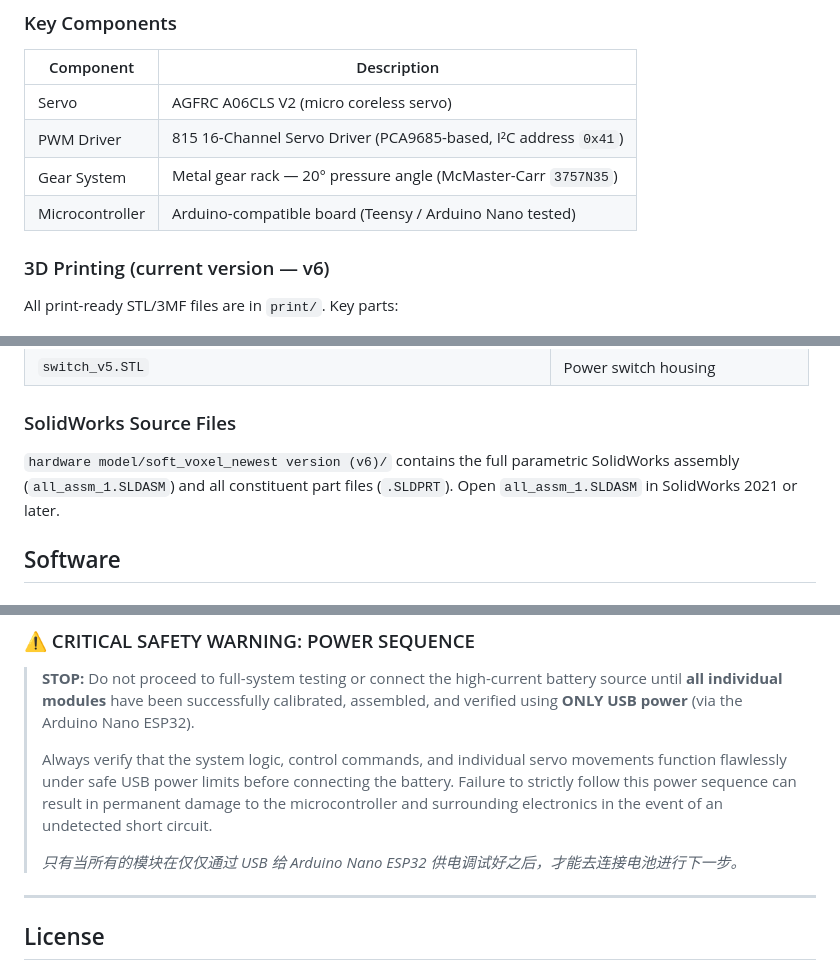
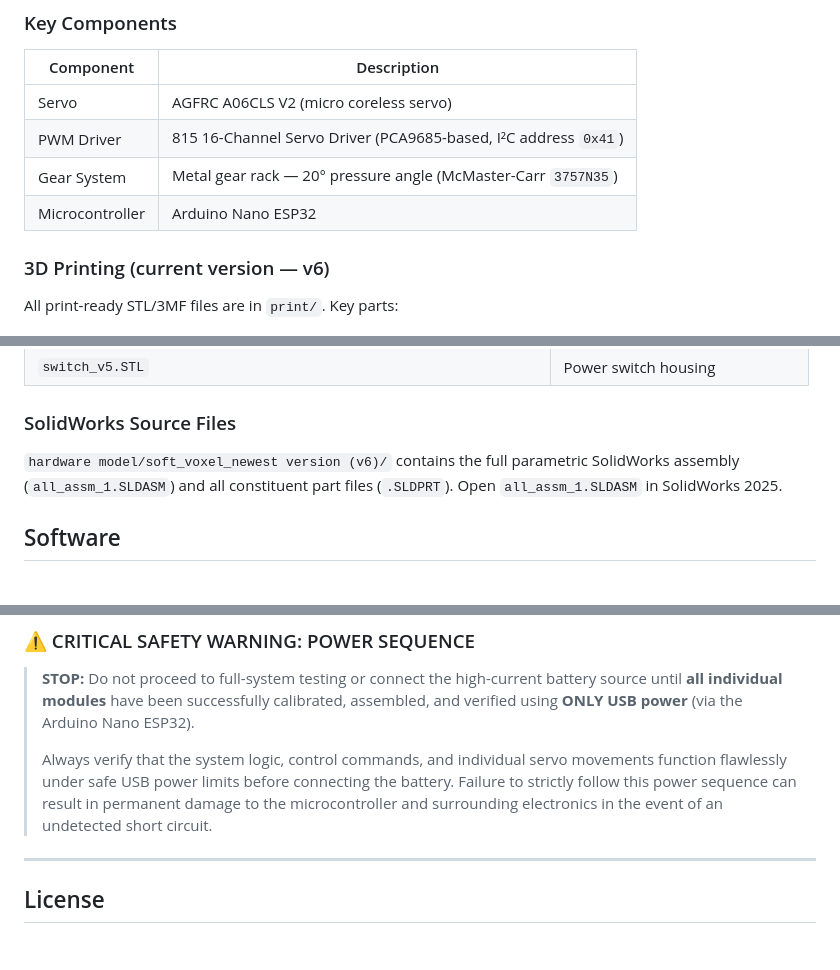
Before and after one commit to SylvesterZHANG007/2d-soft-voxel, a Markdown page: README.md, 3 parts joined by grey strips. Rendered like a GitHub page; blank space fills up the shorter version.

Commit message:
docs: fix English-only section, update MCU to Arduino Nano ESP32, SolidWorks to 2025

```diff
--- a/README.md
+++ b/README.md
@@ -28,7 +28,7 @@ A 2D soft voxel modular robot system driven by servo motors and gear-rack mechan
 | Servo | AGFRC A06CLS V2 (micro coreless servo) |
 | PWM Driver | 815 16-Channel Servo Driver (PCA9685-based, I²C address `0x41`) |
 | Gear System | Metal gear rack — 20° pressure angle (McMaster-Carr `3757N35`) |
-| Microcontroller | Arduino-compatible board (Teensy / Arduino Nano tested) |
+| Microcontroller | Arduino Nano ESP32 |
 
 ### 3D Printing (current version — v6)
 All print-ready STL/3MF files are in `print/`. Key parts:
@@ -47,7 +47,7 @@ All print-ready STL/3MF files are in `print/`. Key parts:
 | `switch_v5.STL` | Power switch housing |
 
 ### SolidWorks Source Files
-`hardware model/soft_voxel_newest version (v6)/` contains the full parametric SolidWorks assembly (`all_assm_1.SLDASM`) and all constituent part files (`.SLDPRT`). Open `all_assm_1.SLDASM` in SolidWorks 2021 or later.
+`hardware model/soft_voxel_newest version (v6)/` contains the full parametric SolidWorks assembly (`all_assm_1.SLDASM`) and all constituent part files (`.SLDPRT`). Open `all_assm_1.SLDASM` in SolidWorks 2025.
 
 ## Software
 
@@ -142,8 +142,6 @@ With the servo zeroed and the reference alignment understood, proceed to physica
 > **STOP:** Do not proceed to full-system testing or connect the high-current battery source until **all individual modules** have been successfully calibrated, assembled, and verified using **ONLY USB power** (via the Arduino Nano ESP32).
 >
 > Always verify that the system logic, control commands, and individual servo movements function flawlessly under safe USB power limits before connecting the battery. Failure to strictly follow this power sequence can result in permanent damage to the microcontroller and surrounding electronics in the event of an undetected short circuit.
->
-> *只有当所有的模块在仅仅通过 USB 给 Arduino Nano ESP32 供电调试好之后，才能去连接电池进行下一步。*
 
 ---
 
```
